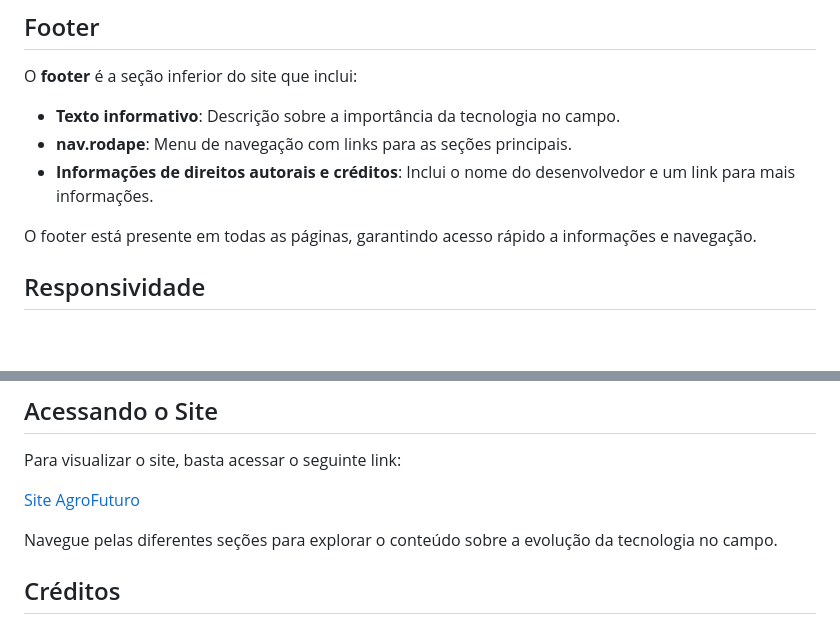
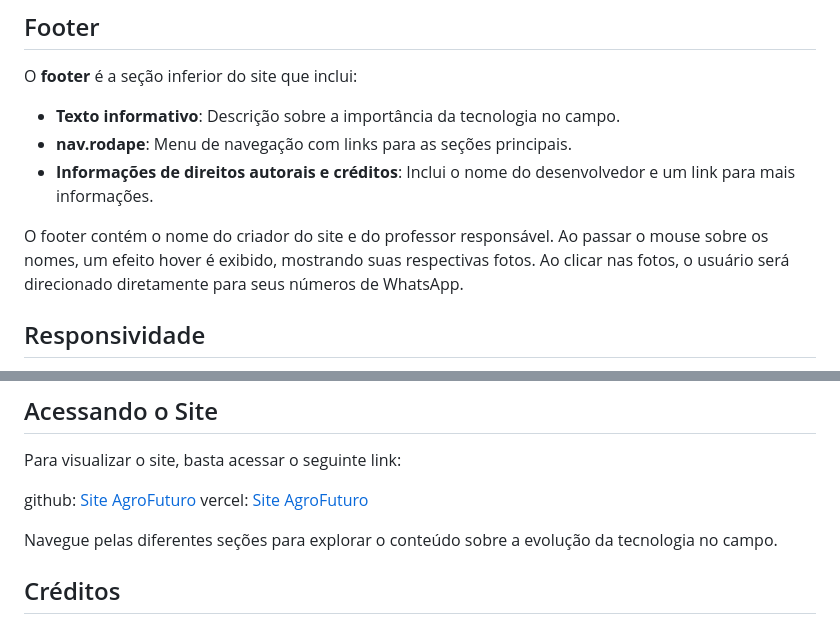
Before and after one commit to gladson623/Agrinho2024, a Markdown page: README.md, 2 parts joined by grey strips. Drawn GitHub-style; blank space fills up the shorter version.

```diff
--- a/README.md
+++ b/README.md
@@ -41,7 +41,7 @@ O **footer** é a seção inferior do site que inclui:
 - **nav.rodape**: Menu de navegação com links para as seções principais.
 - **Informações de direitos autorais e créditos**: Inclui o nome do desenvolvedor e um link para mais informações.
 
-O footer está presente em todas as páginas, garantindo acesso rápido a informações e navegação.
+O footer contém o nome do criador do site e do professor responsável. Ao passar o mouse sobre os nomes, um efeito hover é exibido, mostrando suas respectivas fotos. Ao clicar nas fotos, o usuário será direcionado diretamente para seus números de WhatsApp.
 
 ## Responsividade
 
@@ -63,7 +63,8 @@ Certifique-se de manter seu navegador atualizado para garantir o melhor desempen
 
 Para visualizar o site, basta acessar o seguinte link:
 
-[Site AgroFuturo](https://gladson623.github.io/Agrinho2024/)
+github: [Site AgroFuturo](https://gladson623.github.io/Agrinho2024/)
+vercel: [Site AgroFuturo](https://agrinho2024-lilac.vercel.app/)
 
 Navegue pelas diferentes seções para explorar o conteúdo sobre a evolução da tecnologia no campo.
 
```
